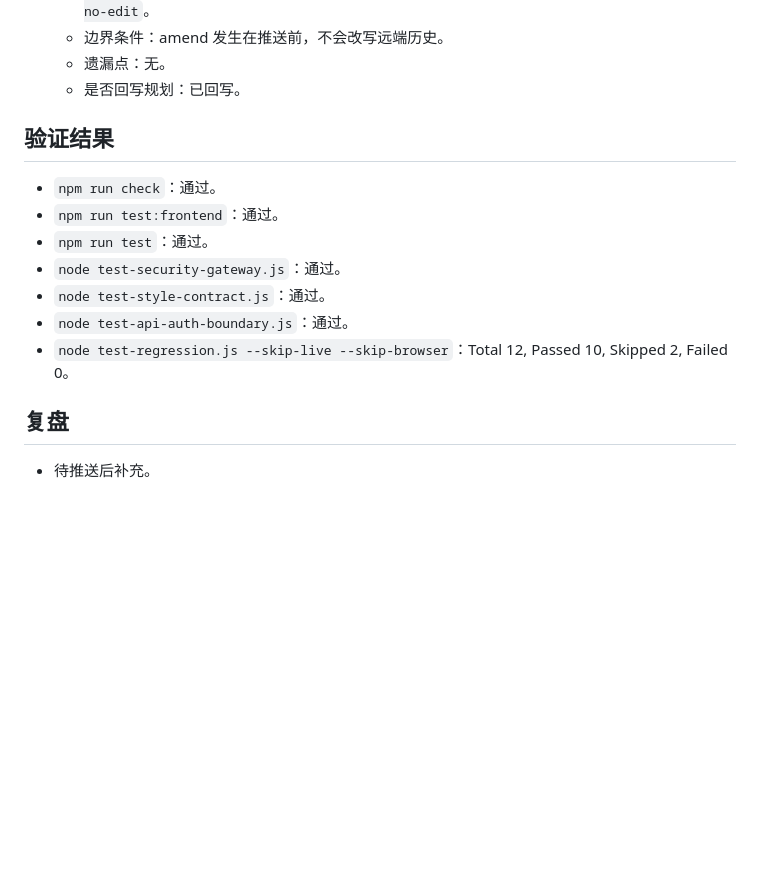
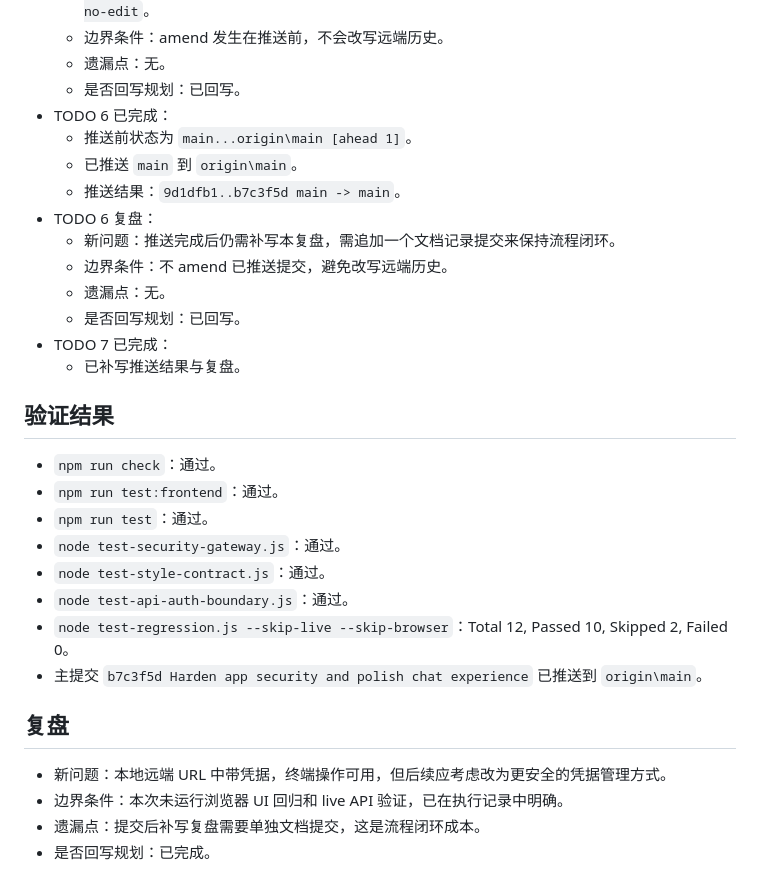
Before and after one commit to DOIT-Ben/ai-generation-station, a Markdown page: docs/dev-records/2026-04-25-commit-and-push-plan.md, the part around the change. Rendered like a GitHub page; blank space fills up the shorter version.

Commit message:
Record commit push completion

```diff
--- a/docs/dev-records/2026-04-25-commit-and-push-plan.md
+++ b/docs/dev-records/2026-04-25-commit-and-push-plan.md
@@ -79,6 +79,17 @@
   - 边界条件：amend 发生在推送前，不会改写远端历史。
   - 遗漏点：无。
   - 是否回写规划：已回写。
+- TODO 6 已完成：
+  - 推送前状态为 `main...origin\main [ahead 1]`。
+  - 已推送 `main` 到 `origin\main`。
+  - 推送结果：`9d1dfb1..b7c3f5d main -> main`。
+- TODO 6 复盘：
+  - 新问题：推送完成后仍需补写本复盘，需追加一个文档记录提交来保持流程闭环。
+  - 边界条件：不 amend 已推送提交，避免改写远端历史。
+  - 遗漏点：无。
+  - 是否回写规划：已回写。
+- TODO 7 已完成：
+  - 已补写推送结果与复盘。
 
 ## 验证结果
 - `npm run check`：通过。
@@ -88,6 +99,10 @@
 - `node test-style-contract.js`：通过。
 - `node test-api-auth-boundary.js`：通过。
 - `node test-regression.js --skip-live --skip-browser`：Total 12, Passed 10, Skipped 2, Failed 0。
+- 主提交 `b7c3f5d Harden app security and polish chat experience` 已推送到 `origin\main`。
 
 ## 复盘
-- 待推送后补充。
+- 新问题：本地远端 URL 中带凭据，终端操作可用，但后续应考虑改为更安全的凭据管理方式。
+- 边界条件：本次未运行浏览器 UI 回归和 live API 验证，已在执行记录中明确。
+- 遗漏点：提交后补写复盘需要单独文档提交，这是流程闭环成本。
+- 是否回写规划：已完成。
```
